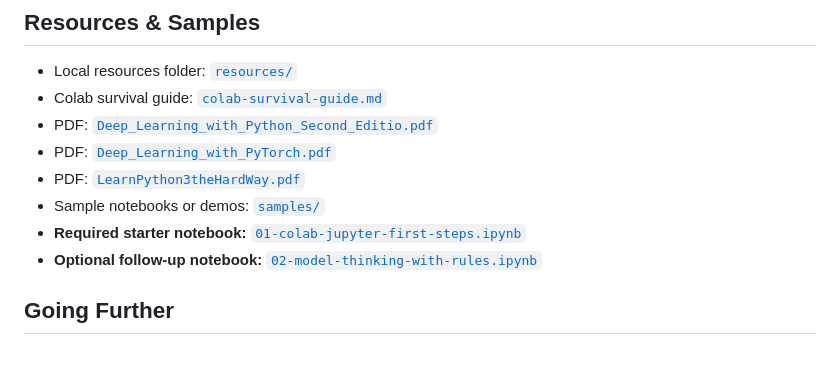
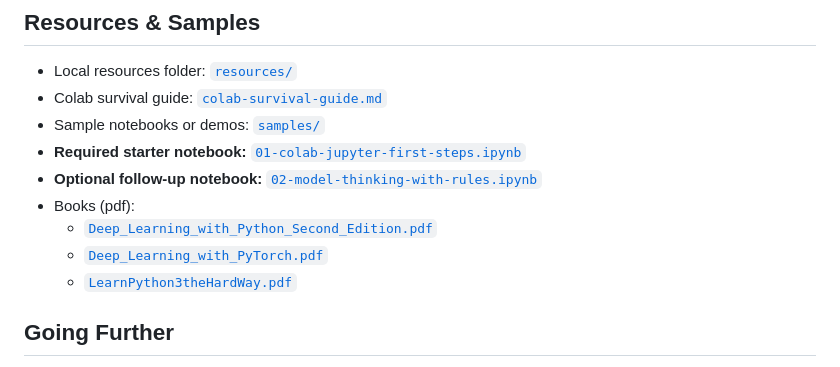
Before and after one commit to gu-ma/block-ai-intro-core, a Markdown page: README.md, the part around the change. Rendered like a GitHub page.

Commit message:
chore: create README.md from index.md [skip ci]

```diff
--- a/README.md
+++ b/README.md
@@ -81,12 +81,13 @@ One completed notebook including:
 
 - Local resources folder: [`resources/`](resources/)
 - Colab survival guide: [`colab-survival-guide.md`](resources/colab-survival-guide.md)
-- PDF: [`Deep_Learning_with_Python_Second_Editio.pdf`](resources/Deep_Learning_with_Python_Second_Editio.pdf)
-- PDF: [`Deep_Learning_with_PyTorch.pdf`](resources/Deep_Learning_with_PyTorch.pdf)
-- PDF: [`LearnPython3theHardWay.pdf`](resources/LearnPython3theHardWay.pdf)
 - Sample notebooks or demos: [`samples/`](samples/)
 - **Required starter notebook:** [`01-colab-jupyter-first-steps.ipynb`](samples/01-colab-jupyter-first-steps.ipynb)
 - **Optional follow-up notebook:** [`02-model-thinking-with-rules.ipynb`](samples/02-model-thinking-with-rules.ipynb)
+- Books (pdf):
+  - [`Deep_Learning_with_Python_Second_Edition.pdf`](resources/Deep_Learning_with_Python_Second_Editio.pdf)
+  - [`Deep_Learning_with_PyTorch.pdf`](resources/Deep_Learning_with_PyTorch.pdf)
+  - [`LearnPython3theHardWay.pdf`](resources/LearnPython3theHardWay.pdf)
 
 ## Going Further
 
```
